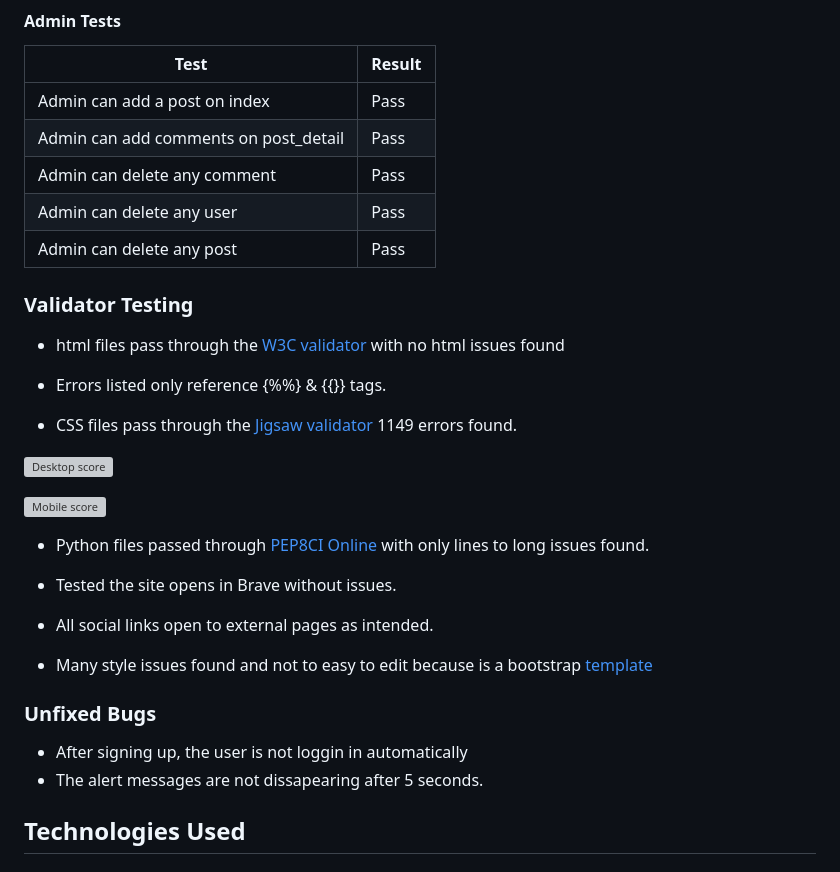
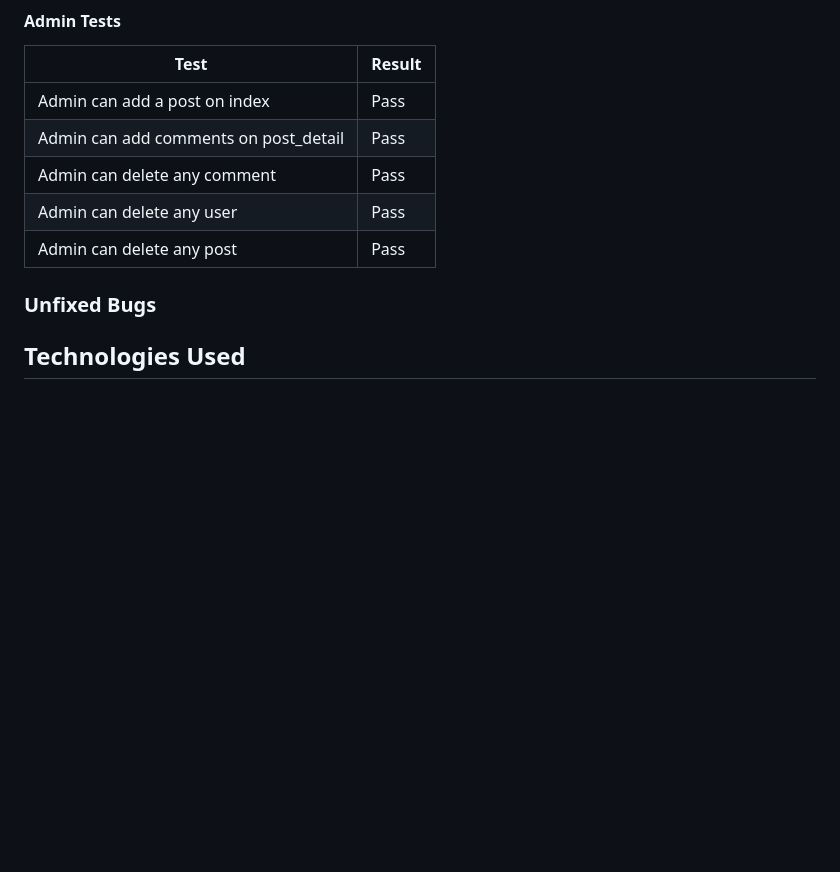
Before and after one commit to jpsantostefano/restaurant-advisor, a Markdown page: README.md, the part around the change printed below. GitHub-like rendering; blank space fills up the shorter version; grey boxes are pictures that could not be loaded.

```diff
--- a/README.md
+++ b/README.md
@@ -347,27 +387,8 @@ views.py
 |Admin can delete any user|Pass|
 |Admin can delete any post|Pass|
 
+### Unfixed Bugs
 
-### Validator Testing
-- html files pass through the [W3C validator](https://validator.w3.org/) with no html issues found
-- Errors listed only reference {%%} & {{}} tags.
-
-- CSS files pass through the [Jigsaw validator](https://jigsaw.w3.org/css-validator/) 1149 errors found.
-
-![Desktop score](static/css/img/mobile-lighthouse.png)
-
-![Mobile score](static/css/img/desktop-lighthouse.png)
-
-- Python files passed through [PEP8CI Online](https://pep8ci.herokuapp.com/) with only lines to long issues found.
-
-- Tested the site opens in Brave without issues.
-- All social links open to external pages as intended.
-
-- Many style issues found and not to easy to edit because is a bootstrap [template](https://startbootstrap.com/previews/freelancer)
-
-### Unfixed Bugs
-- After signing up, the user is not loggin in automatically
-- The alert messages are not dissapearing after 5 seconds.
 
 ## Technologies Used
 ### Main Languages Used
```
Also changed, not shown: other parts of README.md (+43 -3 lines).
